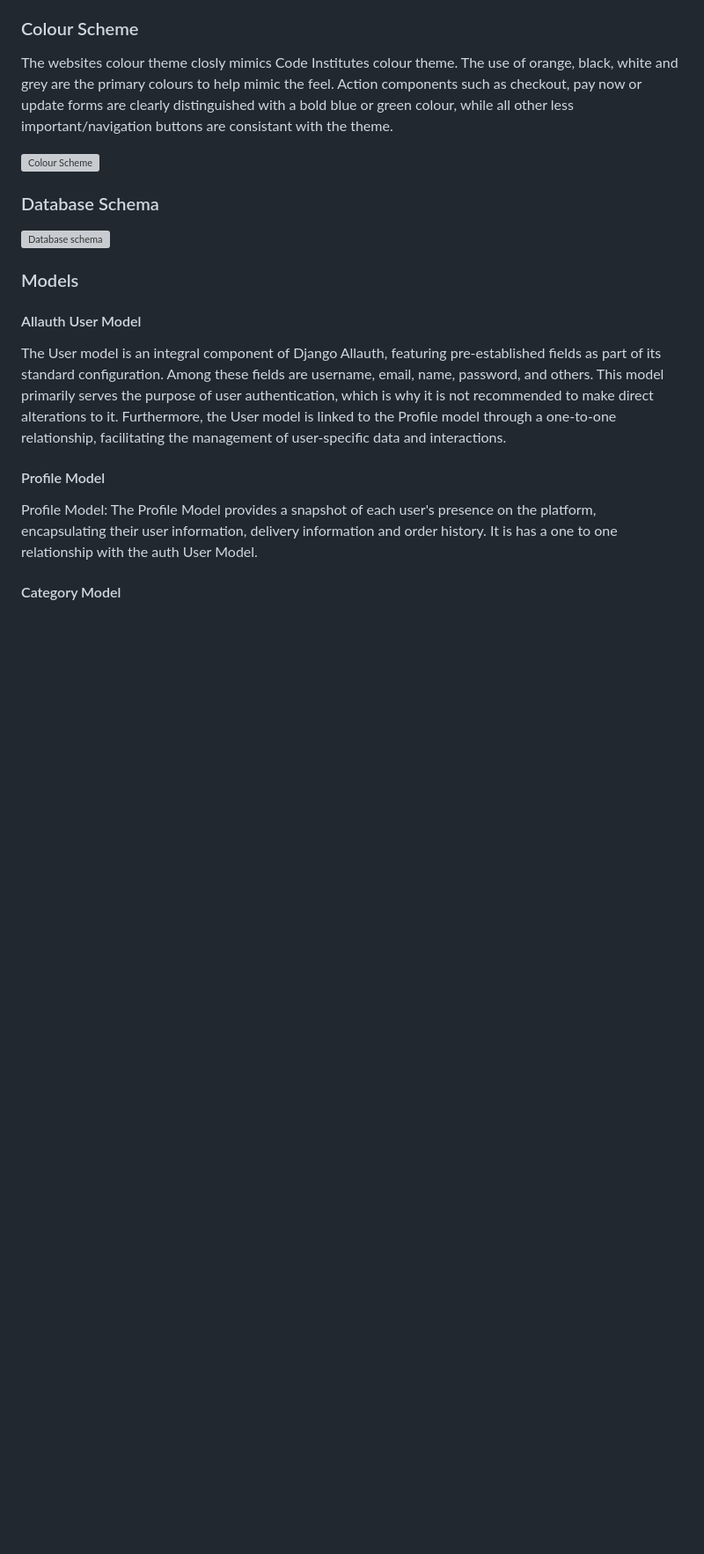
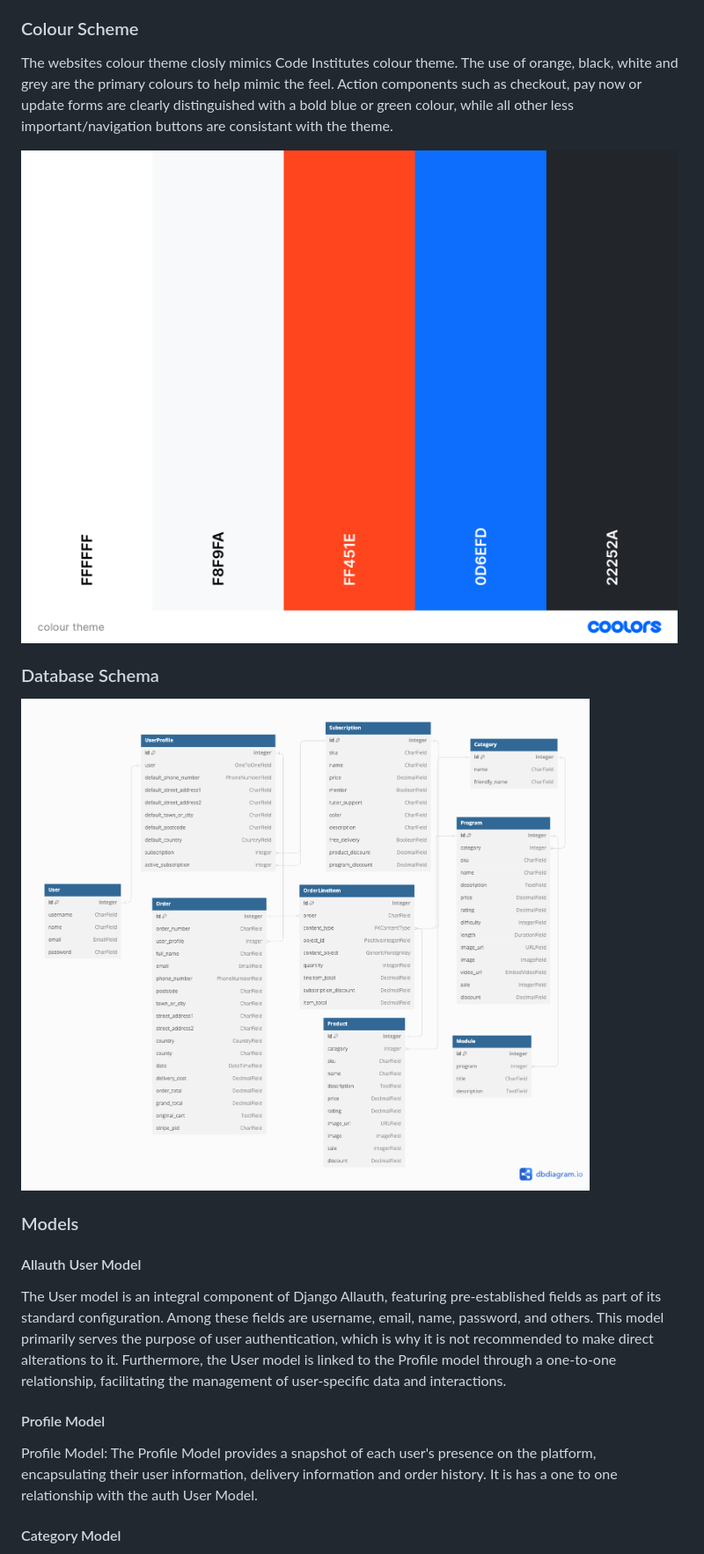
Before and after one commit to Noah-Samawi/ci-swag, a Markdown page: README.md, the part around the change printed below. Shown: that part at 88% size. Drawn GitHub-style; pictures changed too: documentation/images/colour theme.png (added), documentation/images/dbdiagram.png (added); blank space fills up the shorter version; grey boxes are pictures that could not be loaded.

Commit message:
Update Readme with images and bug issues #53

```diff
--- a/README.md
+++ b/README.md
@@ -208,11 +208,11 @@ This commitment to intuitive navigation and user-focused design principles remai
 
 The websites colour theme closly mimics Code Institutes colour theme. The use of orange, black, white and grey are the primary colours to help mimic the feel. Action components such as checkout, pay now or update forms are clearly distinguished with a bold blue or green colour, while all other less important/navigation buttons are consistant with the theme.
 
-![Colour Scheme](./documentation/images/theme/colour-theme.png)
+![Colour Scheme](./documentation/images/colour%20theme.png)
 
 ### Database Schema
 
-![Database schema](./documentation/images/database-schema.png)
+![Database schema](./documentation/images/dbdiagram.png)
 
 ### Models
 
```
Also changed, not shown: other parts of README.md (+25 -43 lines), documentation/images/font-family.png (added), 2 other files.
